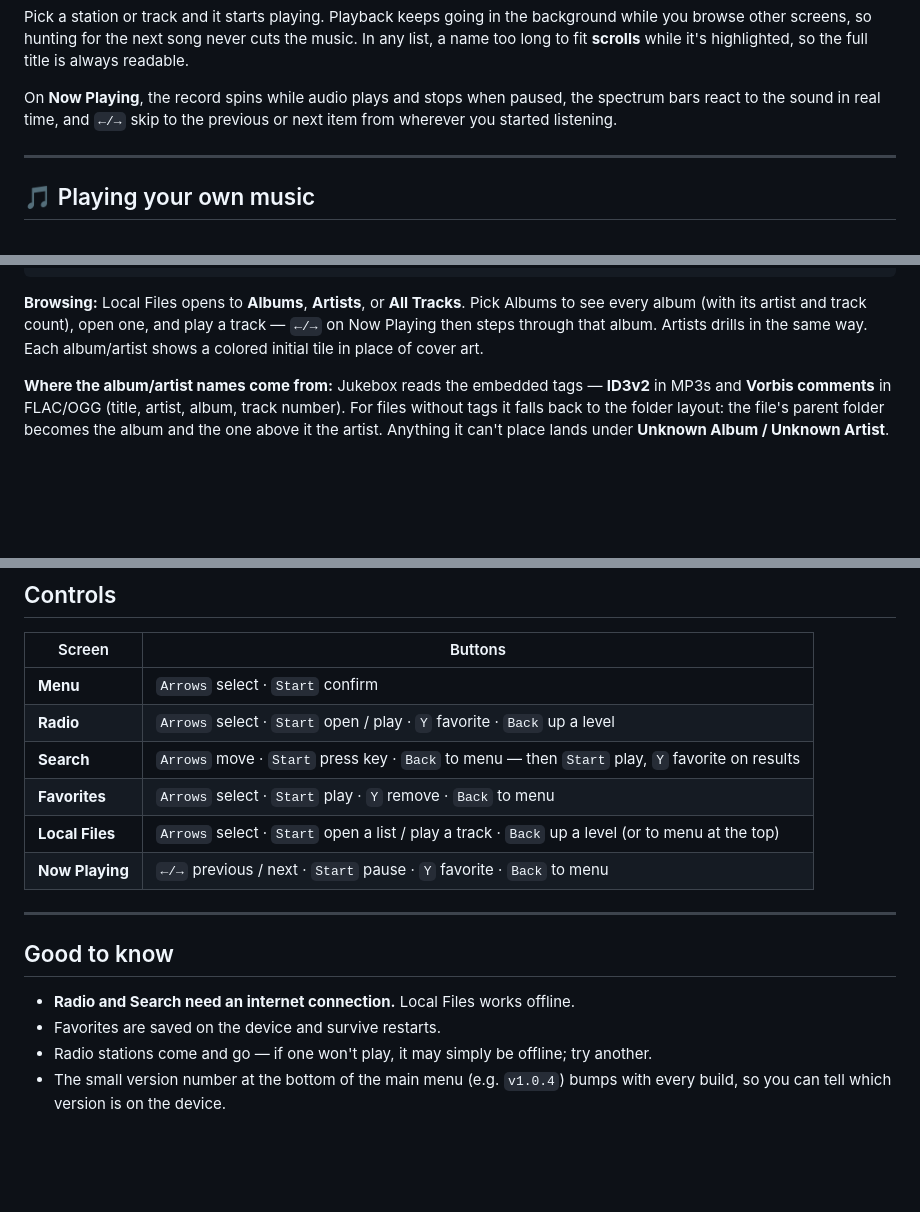
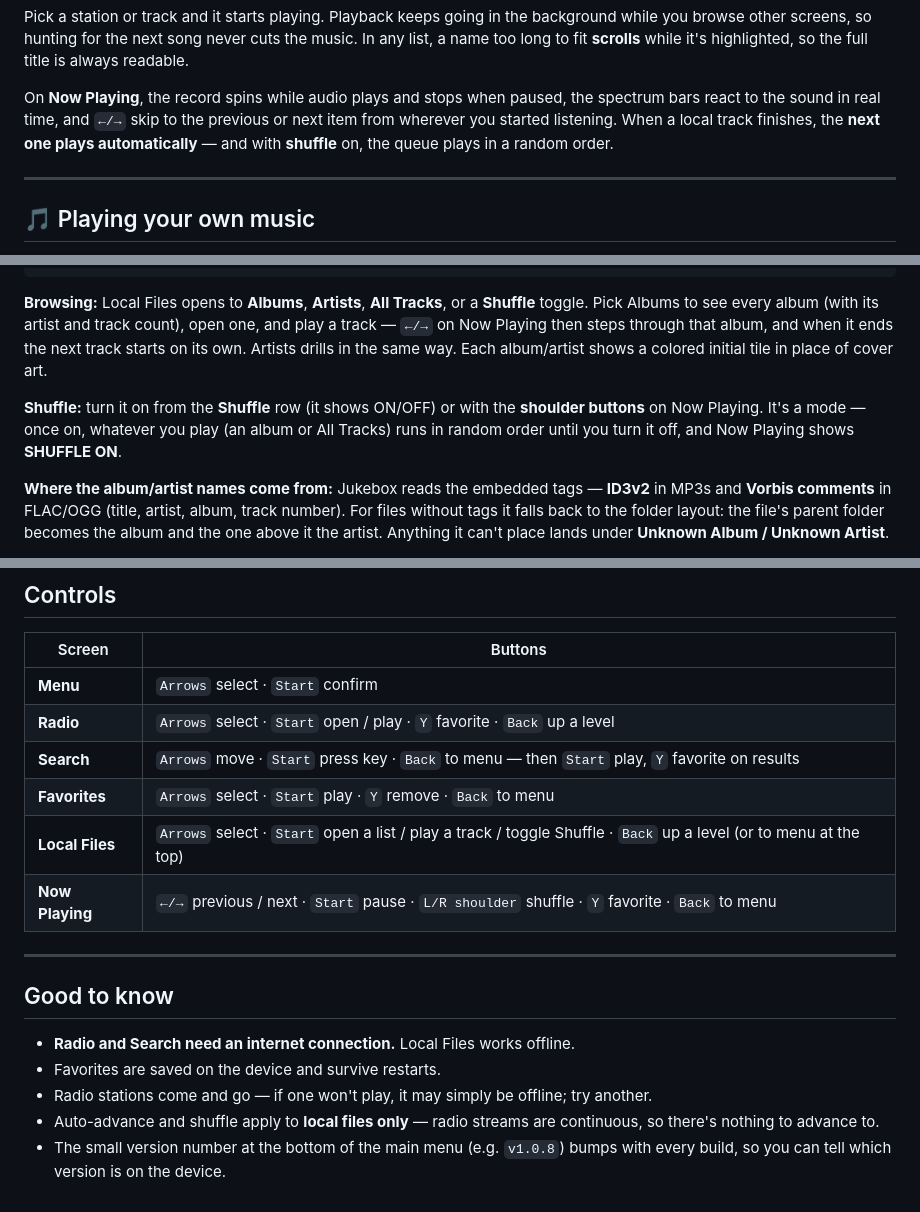
Before and after one commit to Bla1ze/atgames-juke-box, a Markdown page: README.md, 3 parts joined by grey strips. Drawn GitHub-style; blank space fills up the shorter version.

````diff
--- a/README.md
+++ b/README.md
@@ -28,7 +28,9 @@ highlighted, so the full title is always readable.
 
 On **Now Playing**, the record spins while audio plays and stops when paused, the
 spectrum bars react to the sound in real time, and `←/→` skip to the previous or
-next item from wherever you started listening.
+next item from wherever you started listening. When a local track finishes, the
+**next one plays automatically** — and with **shuffle** on, the queue plays in a
+random order.
 
 ---
 
@@ -56,11 +58,16 @@ USB DRIVE (root)
             └── 01 Migration.flac
 ```
 
-**Browsing:** Local Files opens to **Albums**, **Artists**, or **All Tracks**.
-Pick Albums to see every album (with its artist and track count), open one, and
-play a track — `←/→` on Now Playing then steps through that album. Artists drills
-in the same way. Each album/artist shows a colored initial tile in place of cover
-art.
+**Browsing:** Local Files opens to **Albums**, **Artists**, **All Tracks**, or a
+**Shuffle** toggle. Pick Albums to see every album (with its artist and track
+count), open one, and play a track — `←/→` on Now Playing then steps through that
+album, and when it ends the next track starts on its own. Artists drills in the
+same way. Each album/artist shows a colored initial tile in place of cover art.
+
+**Shuffle:** turn it on from the **Shuffle** row (it shows ON/OFF) or with the
+**shoulder buttons** on Now Playing. It's a mode — once on, whatever you play
+(an album or All Tracks) runs in random order until you turn it off, and Now
+Playing shows **SHUFFLE ON**.
 
 **Where the album/artist names come from:** Jukebox reads the embedded tags —
 **ID3v2** in MP3s and **Vorbis comments** in FLAC/OGG (title, artist, album, track
@@ -85,8 +92,8 @@ the drive's root, and holds files of the types above. A large library shows
 | **Radio** | `Arrows` select · `Start` open / play · `Y` favorite · `Back` up a level |
 | **Search** | `Arrows` move · `Start` press key · `Back` to menu — then `Start` play, `Y` favorite on results |
 | **Favorites** | `Arrows` select · `Start` play · `Y` remove · `Back` to menu |
-| **Local Files** | `Arrows` select · `Start` open a list / play a track · `Back` up a level (or to menu at the top) |
-| **Now Playing** | `←/→` previous / next · `Start` pause · `Y` favorite · `Back` to menu |
+| **Local Files** | `Arrows` select · `Start` open a list / play a track / toggle Shuffle · `Back` up a level (or to menu at the top) |
+| **Now Playing** | `←/→` previous / next · `Start` pause · `L/R shoulder` shuffle · `Y` favorite · `Back` to menu |
 
 ---
 
@@ -96,5 +103,7 @@ the drive's root, and holds files of the types above. A large library shows
 - Favorites are saved on the device and survive restarts.
 - Radio stations come and go — if one won't play, it may simply be offline; try
   another.
-- The small version number at the bottom of the main menu (e.g. `v1.0.4`) bumps
+- Auto-advance and shuffle apply to **local files only** — radio streams are
+  continuous, so there's nothing to advance to.
+- The small version number at the bottom of the main menu (e.g. `v1.0.8`) bumps
   with every build, so you can tell which version is on the device.
````
